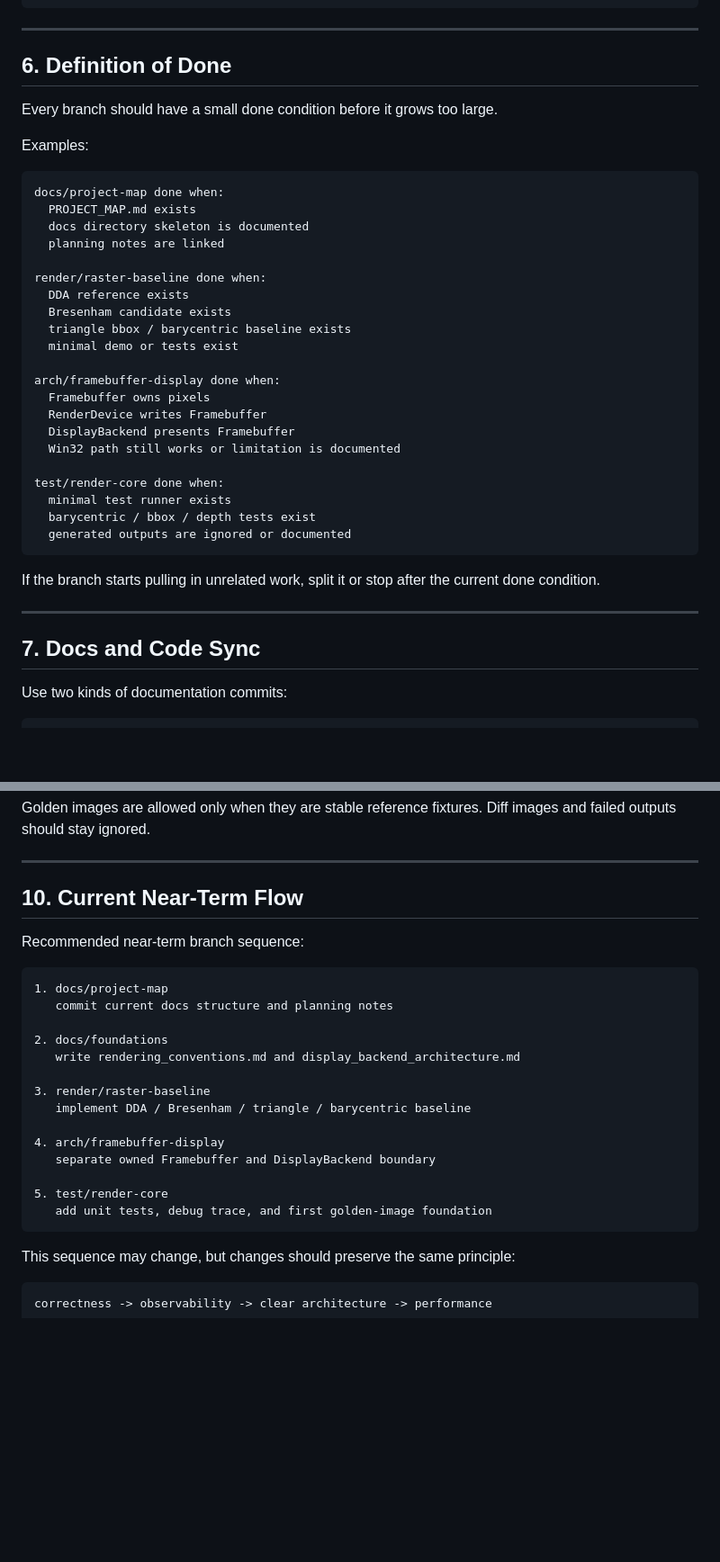
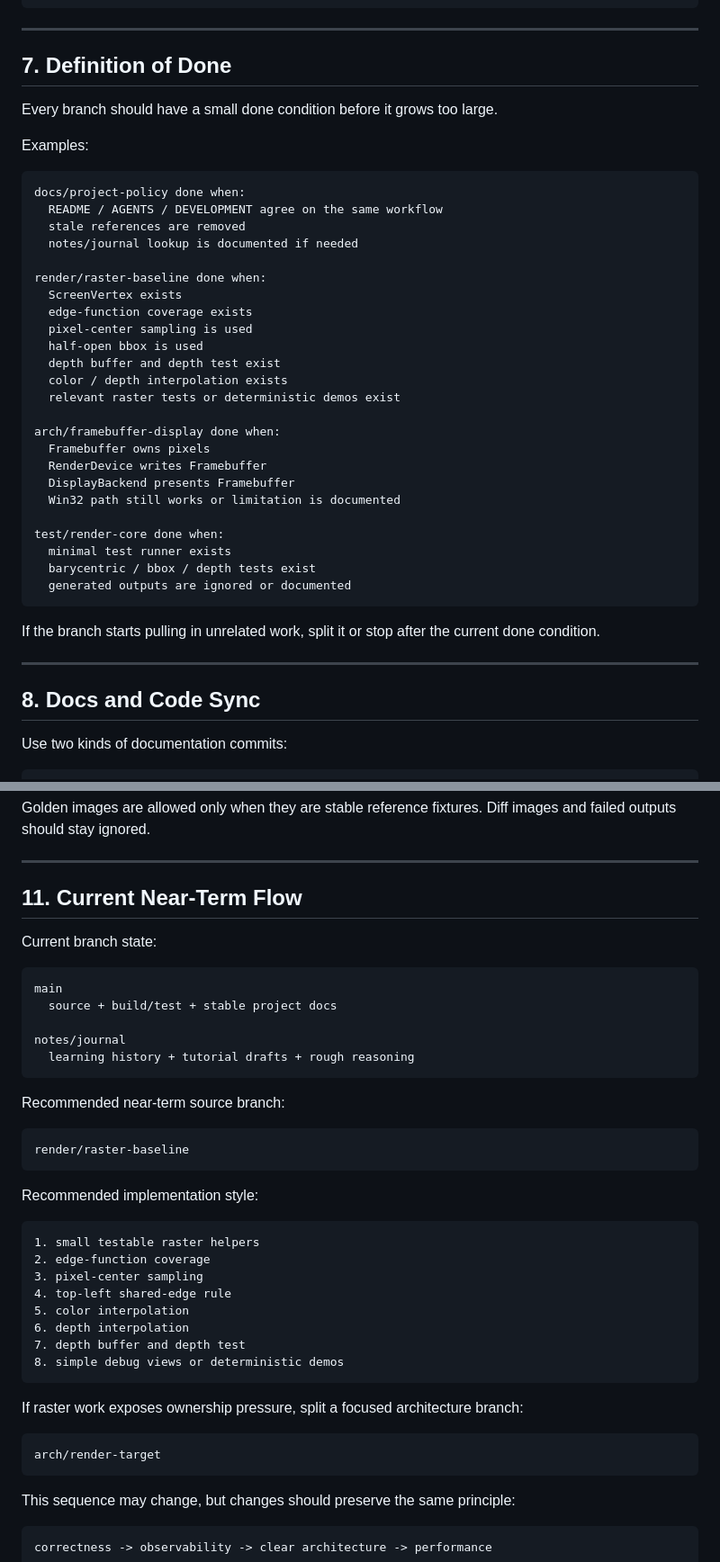
Before and after one commit to beadx6ggwp/Pixel-Renderer, a Markdown page: docs/DEVELOPMENT.md, 2 parts joined by grey strips. Shown at 90% size. GitHub-like rendering; blank space fills up the shorter version.

````diff
--- a/docs/DEVELOPMENT.md
+++ b/docs/DEVELOPMENT.md
@@ -192,23 +265,26 @@ exp/dda-vs-bresenham
 
 ---
 
-## 6. Definition of Done
+## 7. Definition of Done
 
 Every branch should have a small done condition before it grows too large.
 
 Examples:
 
 ```text
-docs/project-map done when:
-  PROJECT_MAP.md exists
-  docs directory skeleton is documented
-  planning notes are linked
+docs/project-policy done when:
+  README / AGENTS / DEVELOPMENT agree on the same workflow
+  stale references are removed
+  notes/journal lookup is documented if needed
 
 render/raster-baseline done when:
-  DDA reference exists
-  Bresenham candidate exists
-  triangle bbox / barycentric baseline exists
-  minimal demo or tests exist
+  ScreenVertex exists
+  edge-function coverage exists
+  pixel-center sampling is used
+  half-open bbox is used
+  depth buffer and depth test exist
+  color / depth interpolation exists
+  relevant raster tests or deterministic demos exist
 
 arch/framebuffer-display done when:
   Framebuffer owns pixels
@@ -226,7 +302,7 @@ If the branch starts pulling in unrelated work, split it or stop after the curre
 
 ---
 
-## 7. Docs and Code Sync
+## 8. Docs and Code Sync
 
 Use two kinds of documentation commits:
 
@@ -338,25 +418,41 @@ Golden images are allowed only when they are stable reference fixtures. Diff ima
 
 ---
 
-## 10. Current Near-Term Flow
+## 11. Current Near-Term Flow
 
-Recommended near-term branch sequence:
+Current branch state:
 
 ```text
-1. docs/project-map
-   commit current docs structure and planning notes
+main
+  source + build/test + stable project docs
 
-2. docs/foundations
-   write rendering_conventions.md and display_backend_architecture.md
+notes/journal
+  learning history + tutorial drafts + rough reasoning
+```
 
-3. render/raster-baseline
-   implement DDA / Bresenham / triangle / barycentric baseline
+Recommended near-term source branch:
 
-4. arch/framebuffer-display
-   separate owned Framebuffer and DisplayBackend boundary
+```text
+render/raster-baseline
+```
 
-5. test/render-core
-   add unit tests, debug trace, and first golden-image foundation
+Recommended implementation style:
+
+```text
+1. small testable raster helpers
+2. edge-function coverage
+3. pixel-center sampling
+4. top-left shared-edge rule
+5. color interpolation
+6. depth interpolation
+7. depth buffer and depth test
+8. simple debug views or deterministic demos
+```
+
+If raster work exposes ownership pressure, split a focused architecture branch:
+
+```text
+arch/render-target
 ```
 
 This sequence may change, but changes should preserve the same principle:
````
Also changed, not shown: other parts of docs/DEVELOPMENT.md (+107 -30 lines).
